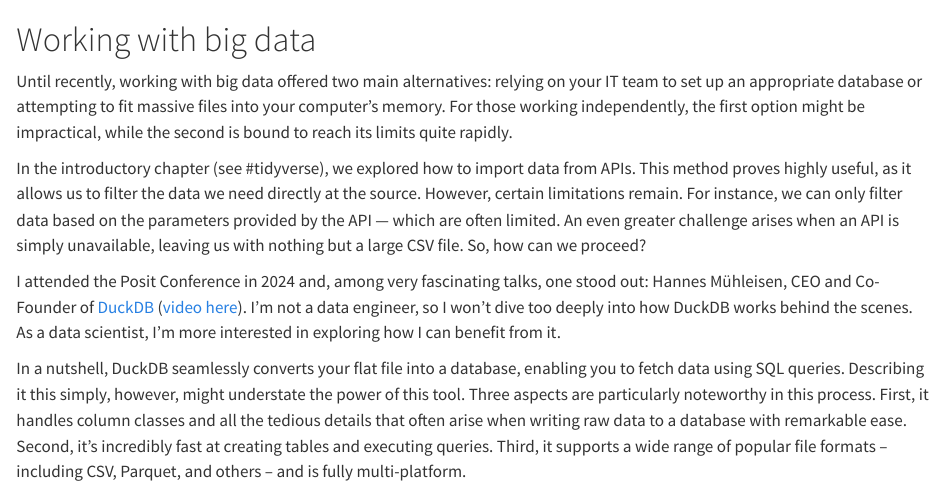
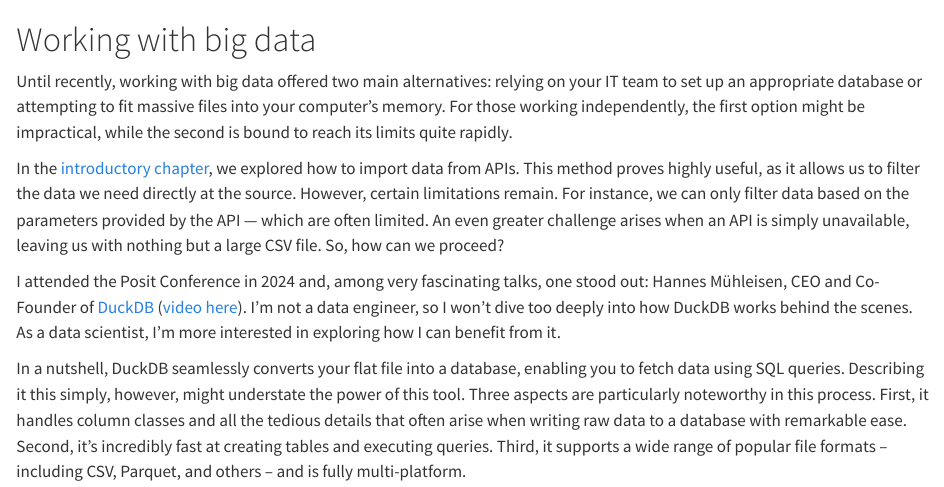
Before and after one commit to leripio/R4ER2e, a Quarto document (big-data.qmd): the page in a window 1100 px wide, from its top. Rendered offline with R 4.5, knitr and Pandoc in place of Quarto, with nearby package versions; some code elsewhere in the file could not run offline; long lines of code are wrapped.

Commit message:
Link correction

```diff
--- a/big-data.qmd
+++ b/big-data.qmd
@@ -2,7 +2,7 @@
 
 Until recently, working with big data offered two main alternatives: relying on your IT team to set up an appropriate database or attempting to fit massive files into your computer's memory. For those working independently, the first option might be impractical, while the second is bound to reach its limits quite rapidly.
 
-In the introductory chapter (see #tidyverse), we explored how to import data from APIs. This method proves highly useful, as it allows us to filter the data we need directly at the source. However, certain limitations remain. For instance, we can only filter data based on the parameters provided by the API --- which are often limited. An even greater challenge arises when an API is simply unavailable, leaving us with nothing but a large CSV file. So, how can we proceed?
+In the [introductory chapter](#tidyverse), we explored how to import data from APIs. This method proves highly useful, as it allows us to filter the data we need directly at the source. However, certain limitations remain. For instance, we can only filter data based on the parameters provided by the API --- which are often limited. An even greater challenge arises when an API is simply unavailable, leaving us with nothing but a large CSV file. So, how can we proceed?
 
 I attended the Posit Conference in 2024 and, among very fascinating talks, one stood out: Hannes Mühleisen, CEO and Co-Founder of [DuckDB](https://duckdb.org) ([video here](https://youtu.be/GELhdezYmP0?si=VQ0sFwlEb6VkZZkm)). I'm not a data engineer, so I won't dive too deeply into how DuckDB works behind the scenes. As a data scientist, I'm more interested in exploring how I can benefit from it.
 
```
